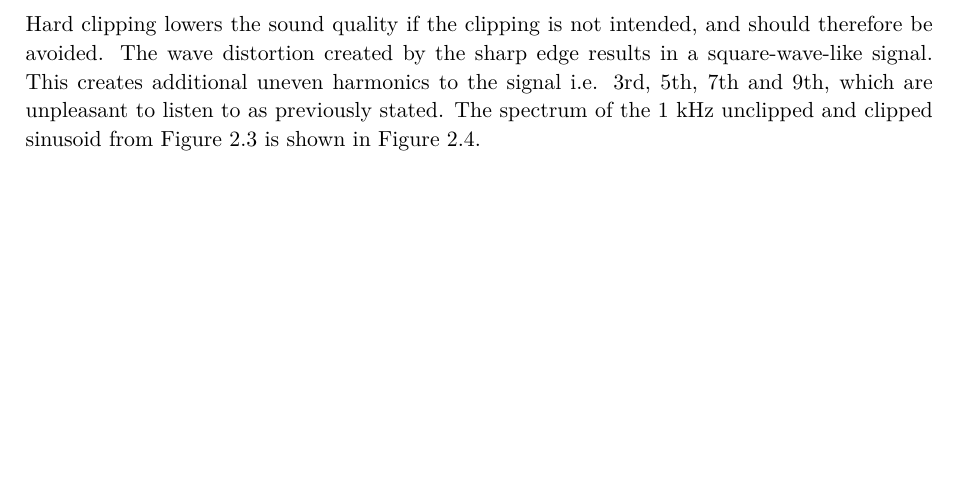
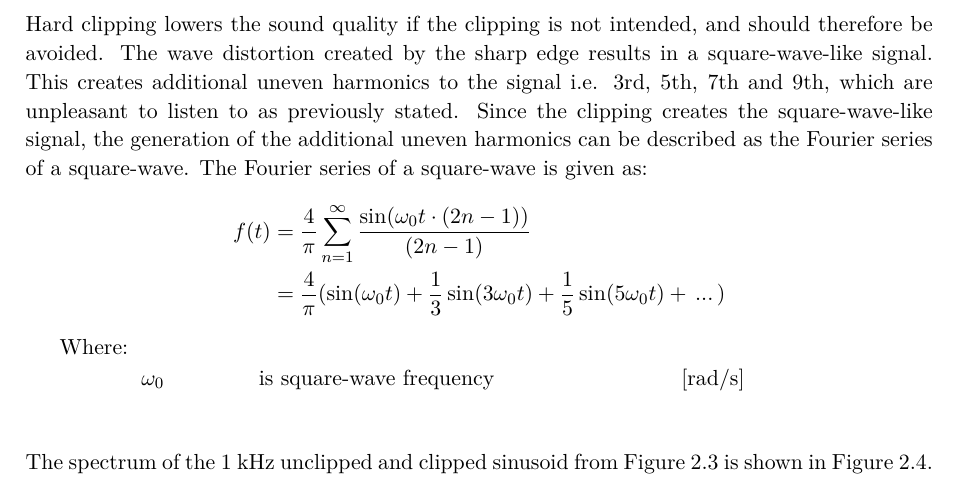
Before and after one commit to DieUbermensch/P6, a LaTeX thesis (Rapport/main.tex, which reads Rapport/1Chapters/1Preanalysis/audioClipping.tex): part of page 14 of 32, cut so that both start at the same text, the shorter picture padded with empty space. Compiled offline with pdfLaTeX; TikZ figures are drawn from their code, not taken from saved files.

Commit message:
new updates

```diff
--- a/Rapport/1Chapters/1Preanalysis/audioClipping.tex
+++ b/Rapport/1Chapters/1Preanalysis/audioClipping.tex
@@ -21,7 +21,17 @@ Audio clipping is a situation that occurs when the output signal has a greater s
 \label{fig:audioclipping}
 \end{figure}
 
-Hard clipping lowers the sound quality if the clipping is not intended, and should therefore be avoided. The wave distortion created by the sharp edge results in a square-wave-like signal. This creates additional uneven harmonics to the signal i.e. 3rd, 5th, 7th and 9th, which are unpleasant to listen to as previously stated. The spectrum of the 1 kHz unclipped and clipped sinusoid from \autoref{fig:audioclipping} is shown in \autoref{fig:audioclippingFFT}.
+Hard clipping lowers the sound quality if the clipping is not intended, and should therefore be avoided. The wave distortion created by the sharp edge results in a square-wave-like signal. This creates additional uneven harmonics to the signal i.e. 3rd, 5th, 7th and 9th, which are unpleasant to listen to as previously stated. Since the clipping creates the square-wave-like signal, the generation of the additional uneven harmonics can be described as the Fourier series of a square-wave. The Fourier series of a square-wave is given as:
+\begin{align*}
+f(t) &= \frac{4}{\pi} \sum_{n=1}^{\infty} \frac{\sin (\omega_0 t \cdot (2n-1))}{(2n-1)} \\
+	 &= \frac{4}{\pi} (\sin(\omega_0 t) + \frac{1}{3}\sin(3 \omega_0 t) + \frac{1}{5}\sin(5 \omega_0 t) + \, ... \,)
+\end{align*}
+\begin{where}
+\va{$\omega_0$}{is square-wave frequency}{rad/s}\\
+\end{where}
+
+
+The spectrum of the 1 kHz unclipped and clipped sinusoid from \autoref{fig:audioclipping} is shown in \autoref{fig:audioclippingFFT}.
 
 \begin{figure}[H]
 \centering
```
